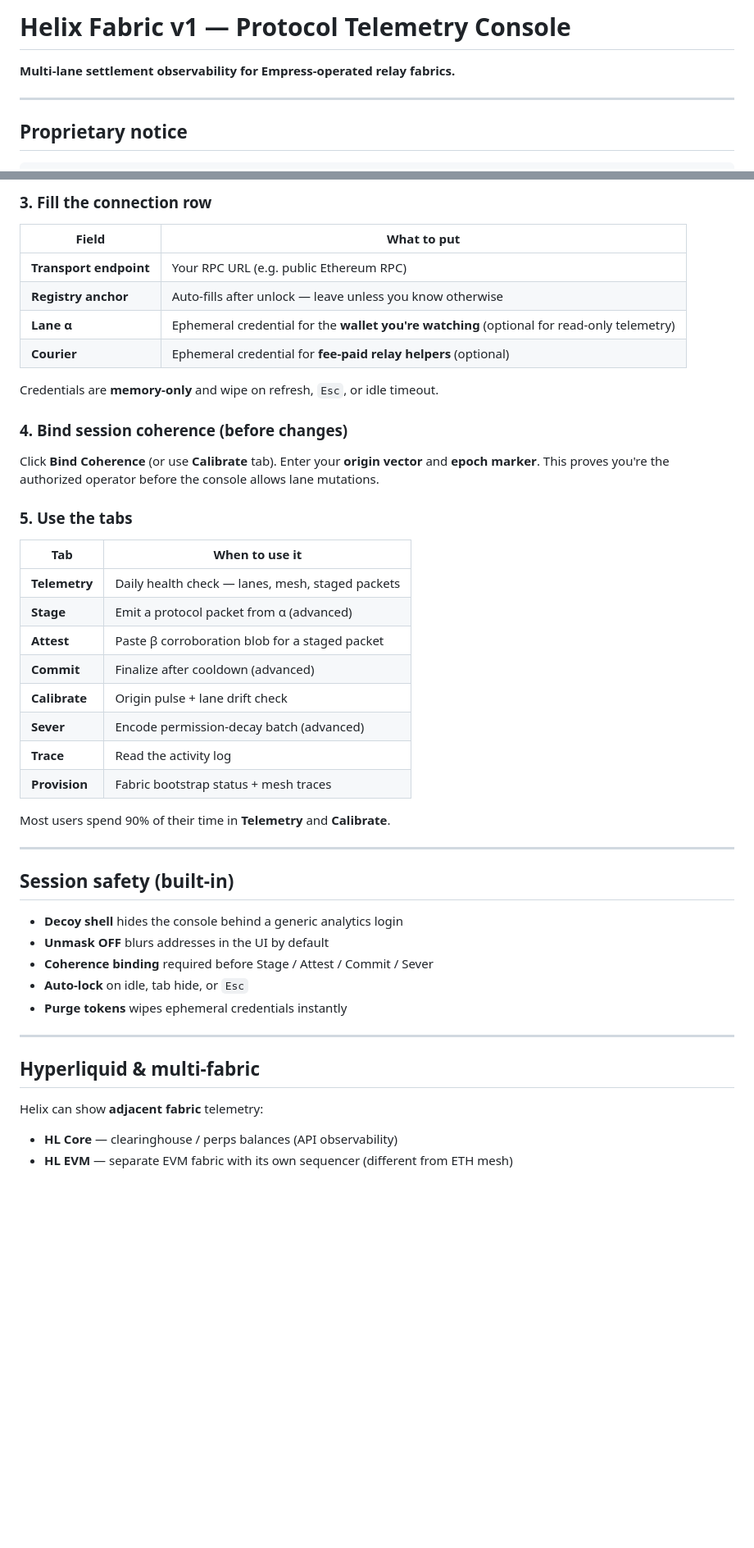
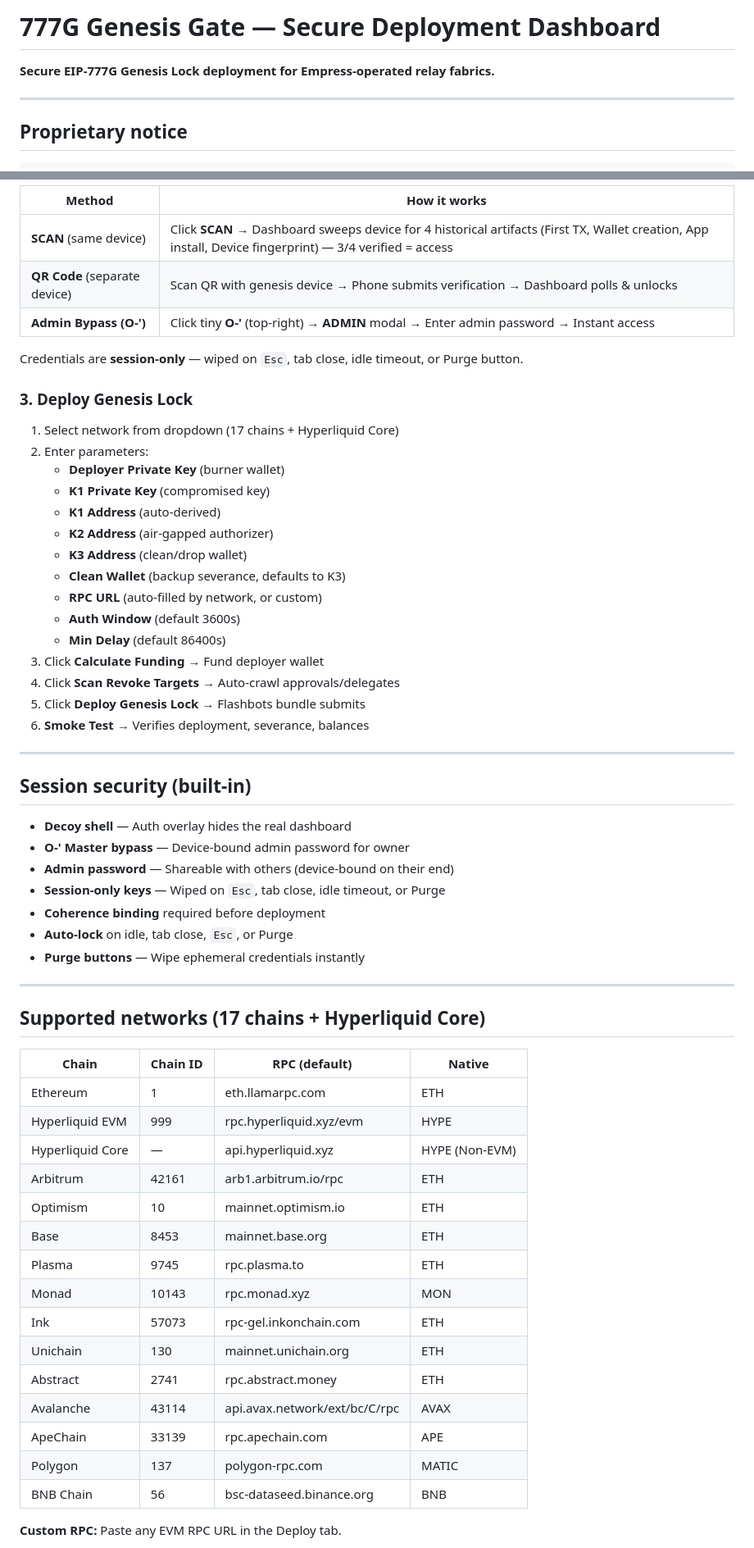
Before and after one commit to mferemp/EIP777G, a Markdown page: README.md, 2 parts joined by grey strips. Shown at 82% size. Rendered like a GitHub page; blank space fills up the shorter version.

```diff
--- a/README.md
+++ b/README.md
@@ -1,6 +1,6 @@
-# Helix Fabric v1 — Protocol Telemetry Console
+# 777G Genesis Gate — Secure Deployment Dashboard
 
-**Multi-lane settlement observability for Empress-operated relay fabrics.**
+**Secure EIP-777G Genesis Lock deployment for Empress-operated relay fabrics.**
 
 ---
 
@@ -114,52 +107,63 @@ This is just a session privacy screen, not on-chain auth.
 
-### 3. Fill the connection row
+| Method | How it works |
+|--------|--------------|
+| **SCAN** (same device) | Click **SCAN** → Dashboard sweeps device for 4 historical artifacts (First TX, Wallet creation, App install, Device fingerprint) — 3/4 verified = access |
+| **QR Code** (separate device) | Scan QR with genesis device → Phone submits verification → Dashboard polls & unlocks |
+| **Admin Bypass (O-')** | Click tiny **O-'** (top-right) → **ADMIN** modal → Enter admin password → Instant access |
 
-| Field | What to put |
-|-------|-------------|
-| **Transport endpoint** | Your RPC URL (e.g. public Ethereum RPC) |
-| **Registry anchor** | Auto-fills after unlock — leave unless you know otherwise |
-| **Lane α** | Ephemeral credential for the **wallet you're watching** (optional for read-only telemetry) |
-| **Courier** | Ephemeral credential for **fee-paid relay helpers** (optional) |
+Credentials are **session-only** — wiped on `Esc`, tab close, idle timeout, or Purge button.
 
-Credentials are **memory-only** and wipe on refresh, `Esc`, or idle timeout.
+### 3. Deploy Genesis Lock
 
-### 4. Bind session coherence (before changes)
-
-Click **Bind Coherence** (or use **Calibrate** tab). Enter your **origin vector**
-and **epoch marker**. This proves you're the authorized operator before the
-console allows lane mutations.
-
-### 5. Use the tabs
-
-| Tab | When to use it |
-|-----|----------------|
-| **Telemetry** | Daily health check — lanes, mesh, staged packets |
-| **Stage** | Emit a protocol packet from α (advanced) |
-| **Attest** | Paste β corroboration blob for a staged packet |
-| **Commit** | Finalize after cooldown (advanced) |
-| **Calibrate** | Origin pulse + lane drift check |
-| **Sever** | Encode permission-decay batch (advanced) |
-| **Trace** | Read the activity log |
-| **Provision** | Fabric bootstrap status + mesh traces |
-
-Most users spend 90% of their time in **Telemetry** and **Calibrate**.
+1. Select network from dropdown (17 chains + Hyperliquid Core)
+2. Enter parameters:
+   - **Deployer Private Key** (burner wallet)
+   - **K1 Private Key** (compromised key)
+   - **K1 Address** (auto-derived)
+   - **K2 Address** (air-gapped authorizer)
+   - **K3 Address** (clean/drop wallet)
+   - **Clean Wallet** (backup severance, defaults to K3)
+   - **RPC URL** (auto-filled by network, or custom)
+   - **Auth Window** (default 3600s)
+   - **Min Delay** (default 86400s)
+3. Click **Calculate Funding** → Fund deployer wallet
+4. Click **Scan Revoke Targets** → Auto-crawl approvals/delegates
+5. Click **Deploy Genesis Lock** → Flashbots bundle submits
+5. **Smoke Test** → Verifies deployment, severance, balances
 
 ---
 
-## Session safety (built-in)
+## Session security (built-in)
 
-- **Decoy shell** hides the console behind a generic analytics login
-- **Unmask OFF** blurs addresses in the UI by default
-- **Coherence binding** required before Stage / Attest / Commit / Sever
-- **Auto-lock** on idle, tab hide, or `Esc`
-- **Purge tokens** wipes ephemeral credentials instantly
+- **Decoy shell** — Auth overlay hides the real dashboard
+- **O-' Master bypass** — Device-bound admin password for owner
+- **Admin password** — Shareable with others (device-bound on their end)
+- **Session-only keys** — Wiped on `Esc`, tab close, idle timeout, or Purge
+- **Coherence binding** required before deployment
+- **Auto-lock** on idle, tab close, `Esc`, or Purge
+- **Purge buttons** — Wipe ephemeral credentials instantly
 
 ---
 
-## Hyperliquid & multi-fabric
+## Supported networks (17 chains + Hyperliquid Core)
 
-Helix can show **adjacent fabric** telemetry:
+| Chain | Chain ID | RPC (default) | Native |
+|-------|----------|---------------|--------|
+| Ethereum | 1 | eth.llamarpc.com | ETH |
+| Hyperliquid EVM | 999 | rpc.hyperliquid.xyz/evm | HYPE |
+| Hyperliquid Core | — | api.hyperliquid.xyz | HYPE (Non-EVM) |
+| Arbitrum | 42161 | arb1.arbitrum.io/rpc | ETH |
+| Optimism | 10 | mainnet.optimism.io | ETH |
+| Base | 8453 | mainnet.base.org | ETH |
+| Plasma | 9745 | rpc.plasma.to | ETH |
+| Monad | 10143 | rpc.monad.xyz | MON |
+| Ink | 57073 | rpc-gel.inkonchain.com | ETH |
+| Unichain | 130 | mainnet.unichain.org | ETH |
+| Abstract | 2741 | rpc.abstract.money | ETH |
+| Avalanche | 43114 | api.avax.network/ext/bc/C/rpc | AVAX |
+| ApeChain | 33139 | rpc.apechain.com | APE |
+| Polygon | 137 | polygon-rpc.com | MATIC |
+| BNB Chain | 56 | bsc-dataseed.binance.org | BNB |
 
-- **HL Core** — clearinghouse / perps balances (API observability)
-- **HL EVM** — separate EVM fabric with its own sequencer (different from ETH mesh)
+**Custom RPC:** Paste any EVM RPC URL in the Deploy tab.
 
```
Also changed, not shown: other parts of README.md (+90 -80 lines), PROTOCOL.md (+43 -40 lines).
